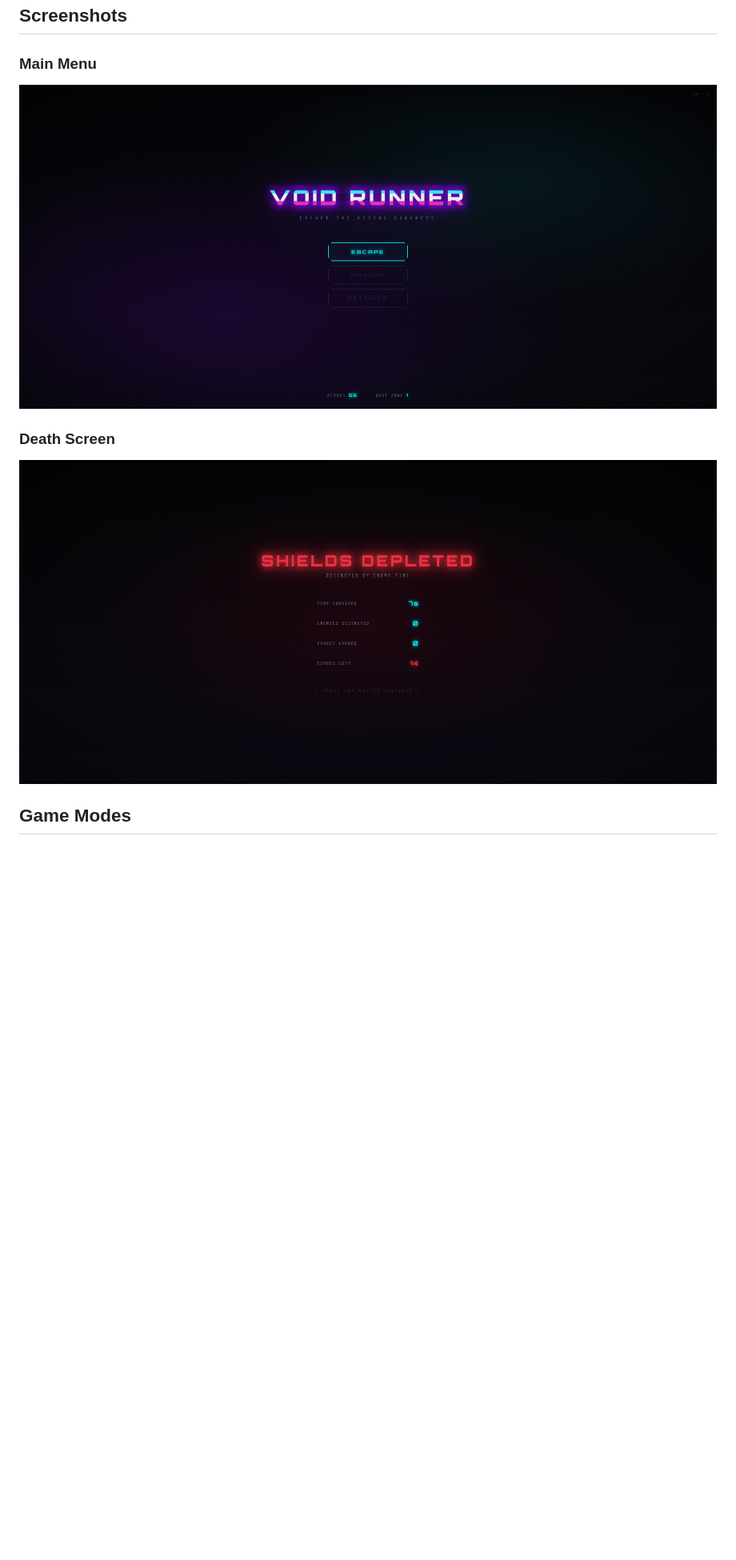
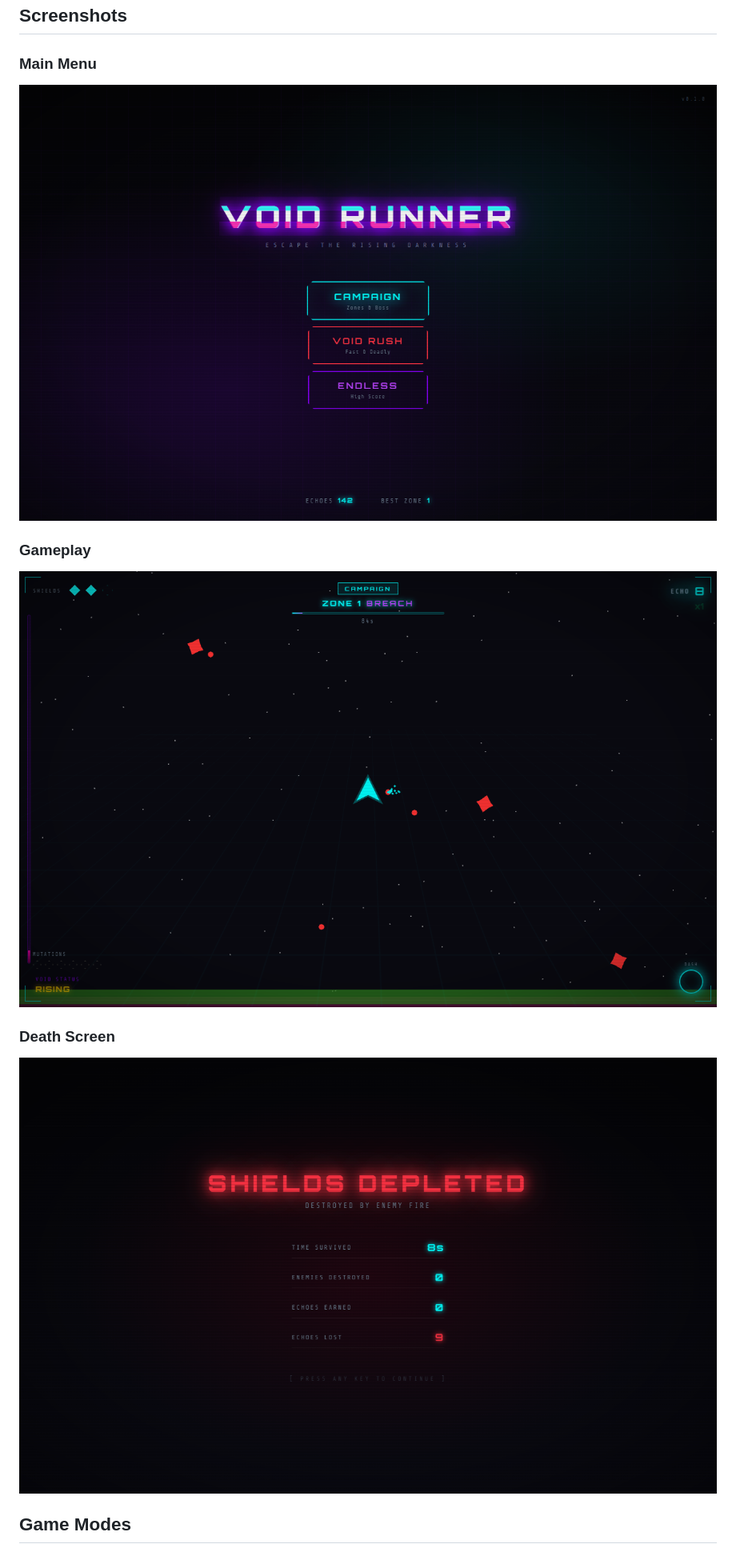
Before and after one commit to Edwinswanith/Space_Shooter, a Markdown page: README.md, the part around the change. Shown at 80% size. Drawn GitHub-style; pictures changed too: screenshots/death.png, screenshots/gameplay.png, screenshots/menu.png; blank space fills up the shorter version.

```diff
--- a/README.md
+++ b/README.md
@@ -6,6 +6,9 @@ A fast-paced 2D space shooter built with Three.js where players escape a rising
 
 ### Main Menu
 ![Main Menu](screenshots/menu.png)
+
+### Gameplay
+![Gameplay](screenshots/gameplay.png)
 
 ### Death Screen
 ![Death Screen](screenshots/death.png)
```
Also changed, not shown: 4 other files.
